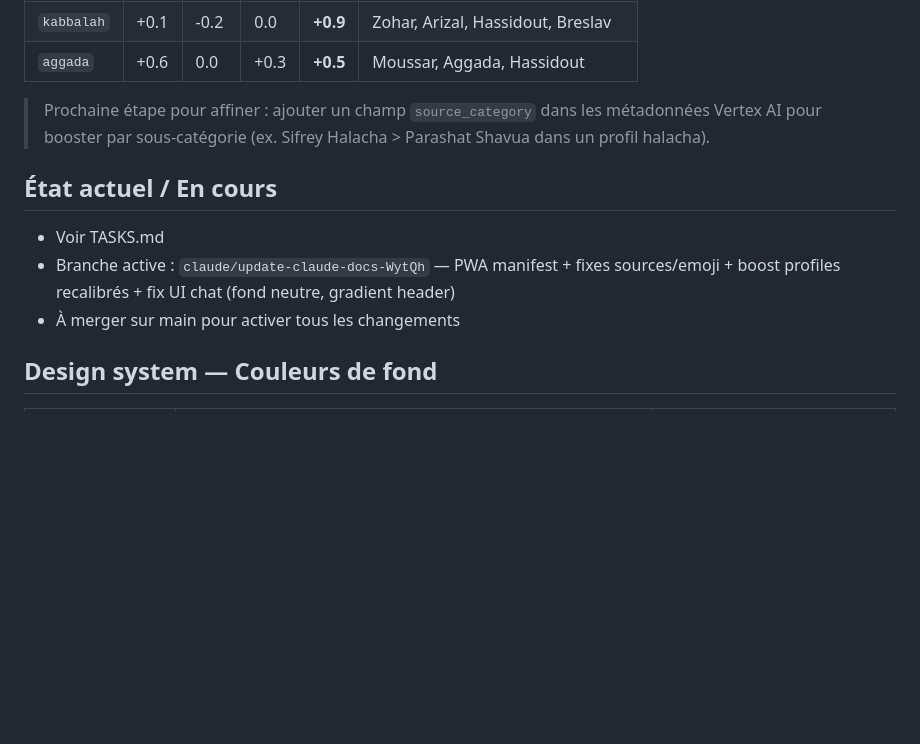
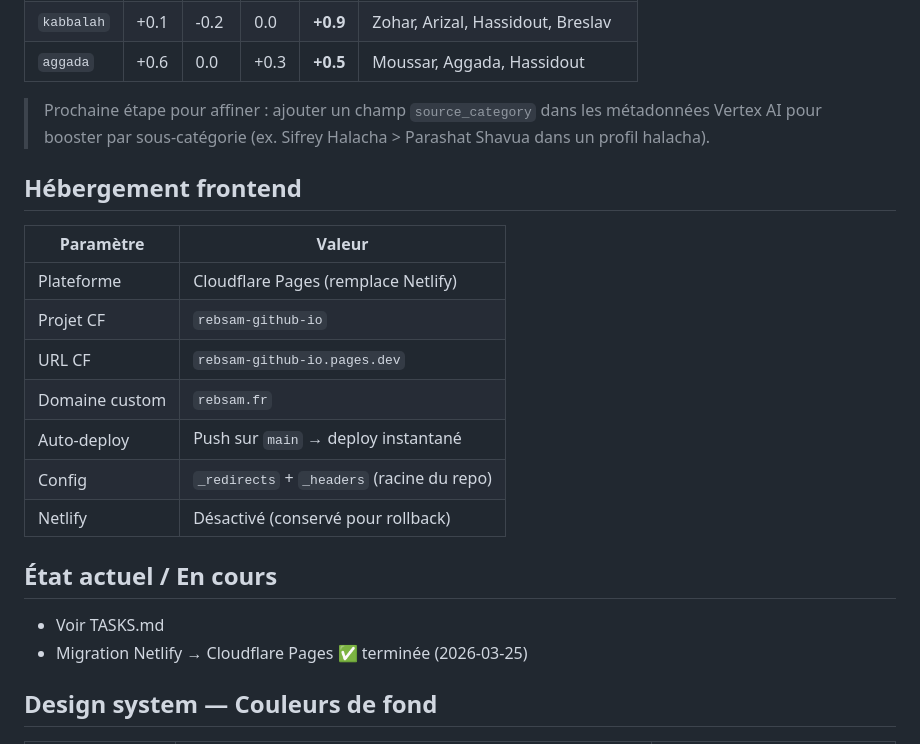
Before and after one commit to gityoni/rebsam.github.io, a Markdown page: CLAUDE.md, the part around the change. Rendered like a GitHub page; blank space fills up the shorter version.

Commit message:
docs: migration CF Pages terminée + streaming SSE — 2026-03-25
https://claude.ai/code/session_01QPqNkcbVgomhspF4D1D5D1

```diff
--- a/CLAUDE.md
+++ b/CLAUDE.md
@@ -116,10 +116,20 @@ Ce dégradé bleu→violet→corail est le fil conducteur visuel :
 
 > Prochaine étape pour affiner : ajouter un champ `source_category` dans les métadonnées Vertex AI pour booster par sous-catégorie (ex. Sifrey Halacha > Parashat Shavua dans un profil halacha).
 
+## Hébergement frontend
+| Paramètre | Valeur |
+|---|---|
+| Plateforme | Cloudflare Pages (remplace Netlify) |
+| Projet CF | `rebsam-github-io` |
+| URL CF | `rebsam-github-io.pages.dev` |
+| Domaine custom | `rebsam.fr` |
+| Auto-deploy | Push sur `main` → deploy instantané |
+| Config | `_redirects` + `_headers` (racine du repo) |
+| Netlify | Désactivé (conservé pour rollback) |
+
 ## État actuel / En cours
 - Voir TASKS.md
-- Branche active : `claude/update-claude-docs-WytQh` — PWA manifest + fixes sources/emoji + boost profiles recalibrés + fix UI chat (fond neutre, gradient header)
-- À merger sur main pour activer tous les changements
+- Migration Netlify → Cloudflare Pages ✅ terminée (2026-03-25)
 
 ## Design system — Couleurs de fond
 | Zone | Couleur | Note |
```
Also changed, not shown: TASKS.md (+5 -8 lines).
